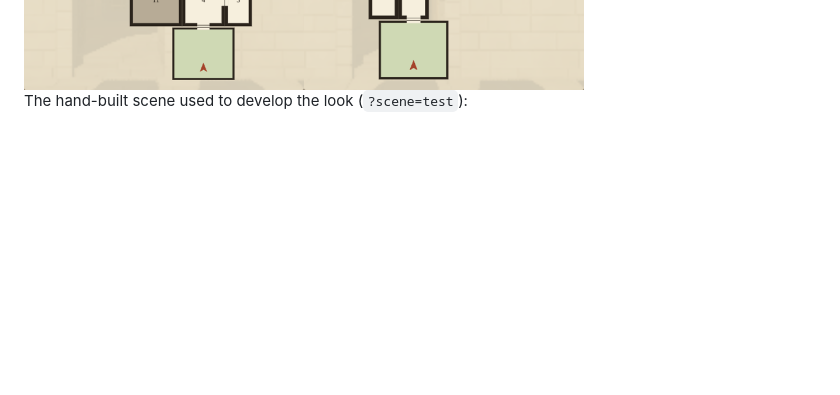
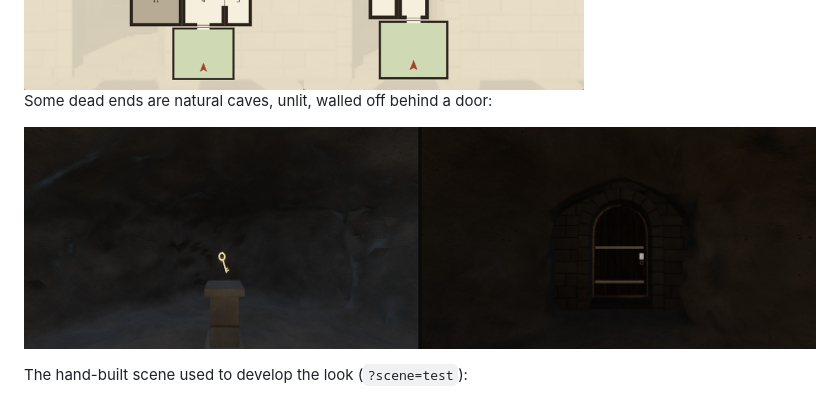
Before and after one commit to klaine/dungeons, a Markdown page: README.md, the part around the change. GitHub-like rendering; pictures changed too: docs/images/cave.jpg (added); blank space fills up the shorter version.

```diff
--- a/README.md
+++ b/README.md
@@ -15,6 +15,10 @@ A generated place (seed `check-0`): its cloister court, its sanctum, and its pla
 Four seeds, four plans: a ring round a court, two rings side by side, two rings one behind the other with a court to cross, and rooms off a central gallery. Stars mark the sanctum, diamonds the keys, coloured strokes the locked doors; shaded rooms are unlit.
 
 <img src="docs/images/plans.png" alt="Plans of four generated places with different layouts" width="640">
+
+Some dead ends are natural caves, unlit, walled off behind a door:
+
+![A cave seen from its doorway, and the door set in masonry in the rock](docs/images/cave.jpg)
 
 The hand-built scene used to develop the look (`?scene=test`):
 
```
Also changed, not shown: docs/03-plan.md (+2 -1 lines), docs/04-look.md (+13 -2 lines), 6 other files.
